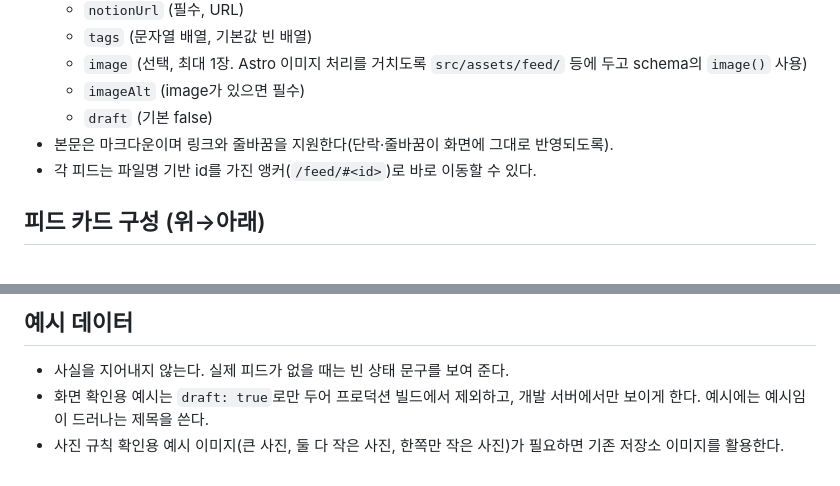
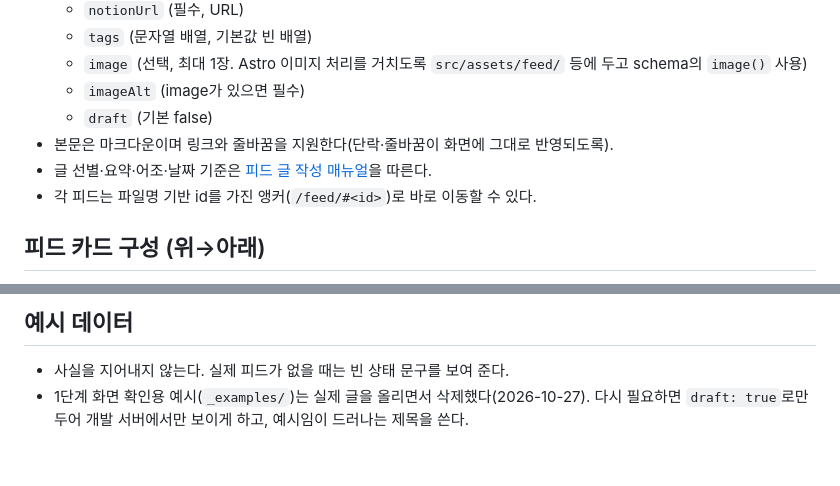
Before and after one commit to SonJunHyuck/sonjunhyuck.github.io, a Markdown page: docs/drafts/feed-page-spec.md, 2 parts joined by grey strips. GitHub-like rendering.

Commit message:
피드 글 선별·작성 기준 스킬 추가
Co-Authored-By: Claude Opus 5.5 <noreply@anthropic.com>

```diff
--- a/docs/drafts/feed-page-spec.md
+++ b/docs/drafts/feed-page-spec.md
@@ -23,6 +23,7 @@ Notion 변경점 자동 게시는 이후 단계이며 이번 범위가 아니다
   - `imageAlt` (image가 있으면 필수)
   - `draft` (기본 false)
 - 본문은 마크다운이며 링크와 줄바꿈을 지원한다(단락·줄바꿈이 화면에 그대로 반영되도록).
+- 글 선별·요약·어조·날짜 기준은 [피드 글 작성 매뉴얼](../../.agents/skills/portfolio-feed/references/writing.md)을 따른다.
 - 각 피드는 파일명 기반 id를 가진 앵커(`/feed/#<id>`)로 바로 이동할 수 있다.
 
 ## 피드 카드 구성 (위→아래)
@@ -57,5 +58,4 @@ Notion 변경점 자동 게시는 이후 단계이며 이번 범위가 아니다
 
 ## 예시 데이터
 - 사실을 지어내지 않는다. 실제 피드가 없을 때는 빈 상태 문구를 보여 준다.
-- 화면 확인용 예시는 `draft: true`로만 두어 프로덕션 빌드에서 제외하고, 개발 서버에서만 보이게 한다. 예시에는 예시임이 드러나는 제목을 쓴다.
-- 사진 규칙 확인용 예시 이미지(큰 사진, 둘 다 작은 사진, 한쪽만 작은 사진)가 필요하면 기존 저장소 이미지를 활용한다.
+- 1단계 화면 확인용 예시(`_examples/`)는 실제 글을 올리면서 삭제했다(2026-10-27). 다시 필요하면 `draft: true`로만 두어 개발 서버에서만 보이게 하고, 예시임이 드러나는 제목을 쓴다.
```
Also changed, not shown: 2 other files.
